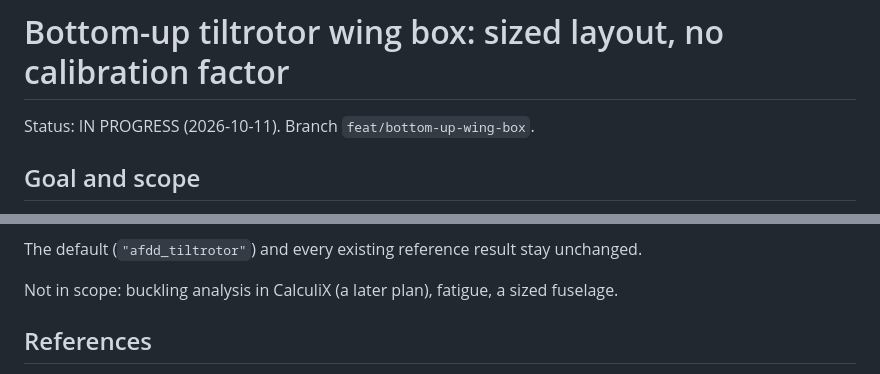
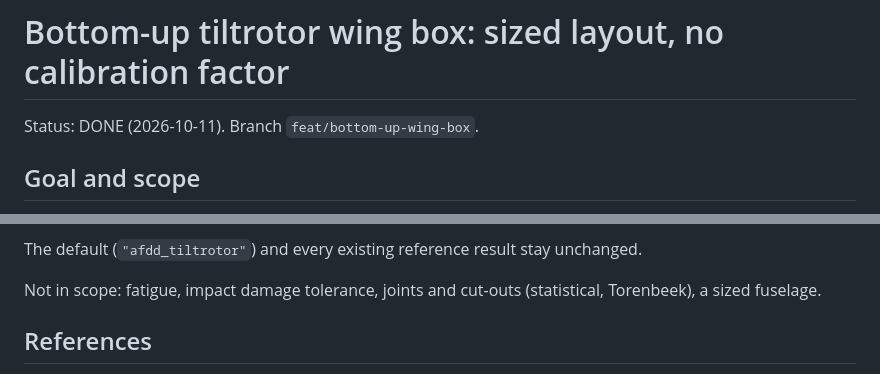
Before and after one commit to rootAmos/size_halo, a Markdown page: docs/decisions/054-bottom-up-wing-box.md, 2 parts joined by grey strips. GitHub-like rendering.

```diff
--- a/docs/decisions/054-bottom-up-wing-box.md
+++ b/docs/decisions/054-bottom-up-wing-box.md
@@ -1,6 +1,6 @@
 # Bottom-up tiltrotor wing box: sized layout, no calibration factor
 
-Status: IN PROGRESS (2026-10-11). Branch `feat/bottom-up-wing-box`.
+Status: DONE (2026-10-11). Branch `feat/bottom-up-wing-box`.
 
 ## Goal and scope
 
@@ -18,7 +18,7 @@ that:
 
 The default (`"afdd_tiltrotor"`) and every existing reference result stay unchanged.
 
-Not in scope: buckling analysis in CalculiX (a later plan), fatigue, a sized fuselage.
+Not in scope: fatigue, impact damage tolerance, joints and cut-outs (statistical, Torenbeek), a sized fuselage.
 
 ## References
 
```
Also changed, not shown: other parts of docs/decisions/054-bottom-up-wing-box.md (+35 -8 lines).
